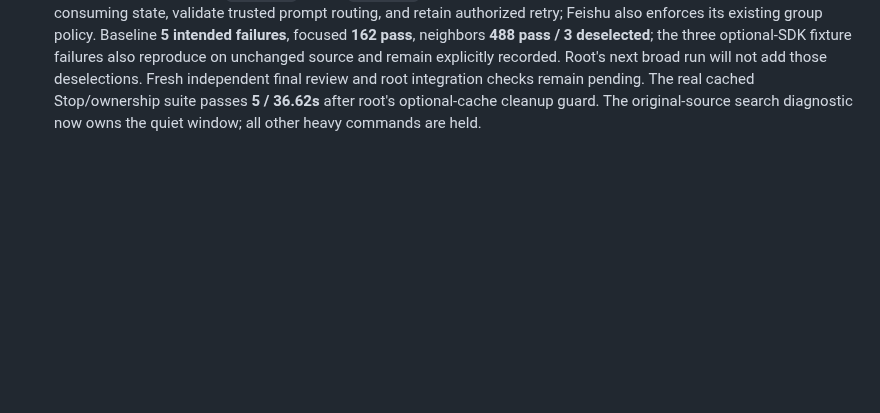
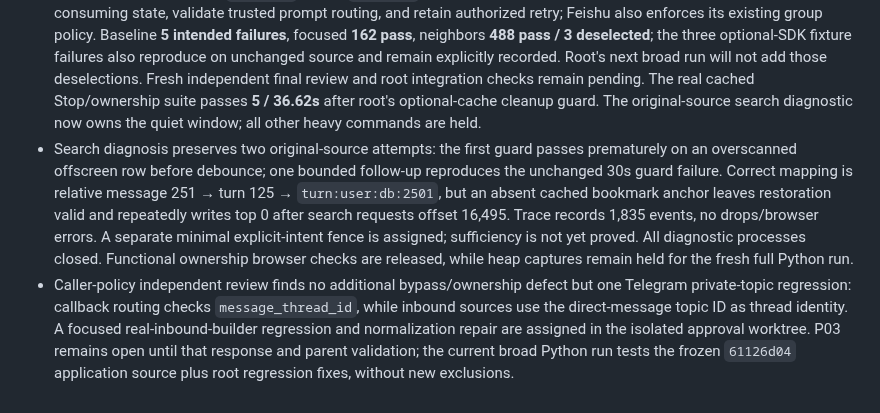
Before and after one commit to automatedigital/spark, a Markdown page: PLAN.md, the part around the change. Drawn GitHub-style; blank space fills up the shorter version.

Commit message:
docs: track reproduced search conflict and private-topic review response

```diff
--- a/PLAN.md
+++ b/PLAN.md
@@ -672,3 +672,5 @@ keep checkboxes above open until acceptance is demonstrated.
 - Broad Python run after approval integration fails **79 / 12,438 passed / 151 skipped / 454.54s**. Root reproduces and repairs three groups: optional-cache cleanup compatibility (32 failures; **37 focused pass**), replay interrupt-state leakage into real shell/file operations (46 failures; exact two-test proof, then **73 pass**), and CLI fixture module-parent restoration (one broad failure; serial CLI reproduces 13 related failures, then **461 pass**). Evidence and commands: `docs/performance/app-upgrade-integration-regressions-2026-10-15.md`. No failing test is excluded; a fresh broad run remains pending after remaining integrations.
 - Final independent approval identity review finds no introduced lifetime/decision defect, but establishes caller-policy gaps predating the stack: Feishu card handling bypasses authorization, while Slack/Telegram/Discord ignore gateway-only allowlists when their platform list is empty. A narrow caller-authorization repair is delegated, with unauthorized clicks required to leave the original card/waiter available. P03 remains open. Retention ownership implementation and separate search-scroll diagnostic preparation continue in isolated worktrees; captures remain held.
 - Caller policy integrated in `61126d04` (agent `6a88765b`): all four transports reuse inbound gateway authorization before consuming state, validate trusted prompt routing, and retain authorized retry; Feishu also enforces its existing group policy. Baseline **5 intended failures**, focused **162 pass**, neighbors **488 pass / 3 deselected**; the three optional-SDK fixture failures also reproduce on unchanged source and remain explicitly recorded. Root's next broad run will not add those deselections. Fresh independent final review and root integration checks remain pending. The real cached Stop/ownership suite passes **5 / 36.62s** after root's optional-cache cleanup guard. The original-source search diagnostic now owns the quiet window; all other heavy commands are held.
+- Search diagnosis preserves two original-source attempts: the first guard passes prematurely on an overscanned offscreen row before debounce; one bounded follow-up reproduces the unchanged 30s guard failure. Correct mapping is relative message 251 → turn 125 → `turn:user:db:2501`, but an absent cached bookmark anchor leaves restoration valid and repeatedly writes top 0 after search requests offset 16,495. Trace records 1,835 events, no drops/browser errors. A separate minimal explicit-intent fence is assigned; sufficiency is not yet proved. All diagnostic processes closed. Functional ownership browser checks are released, while heap captures remain held for the fresh full Python run.
+- Caller-policy independent review finds no additional bypass/ownership defect but one Telegram private-topic regression: callback routing checks `message_thread_id`, while inbound sources use the direct-message topic ID as thread identity. A focused real-inbound-builder regression and normalization repair are assigned in the isolated approval worktree. P03 remains open until that response and parent validation; the current broad Python run tests the frozen `61126d04` application source plus root regression fixes, without new exclusions.
```
